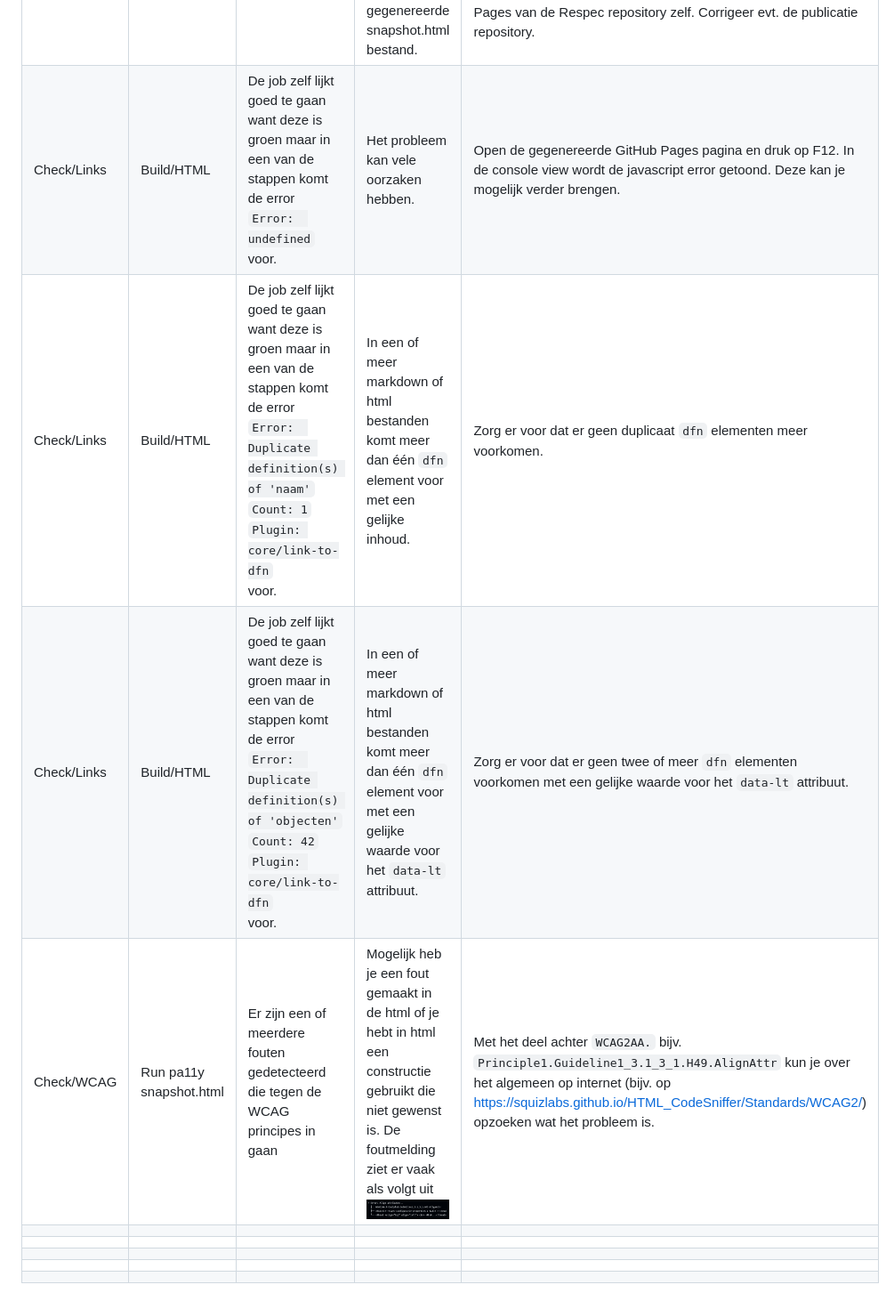
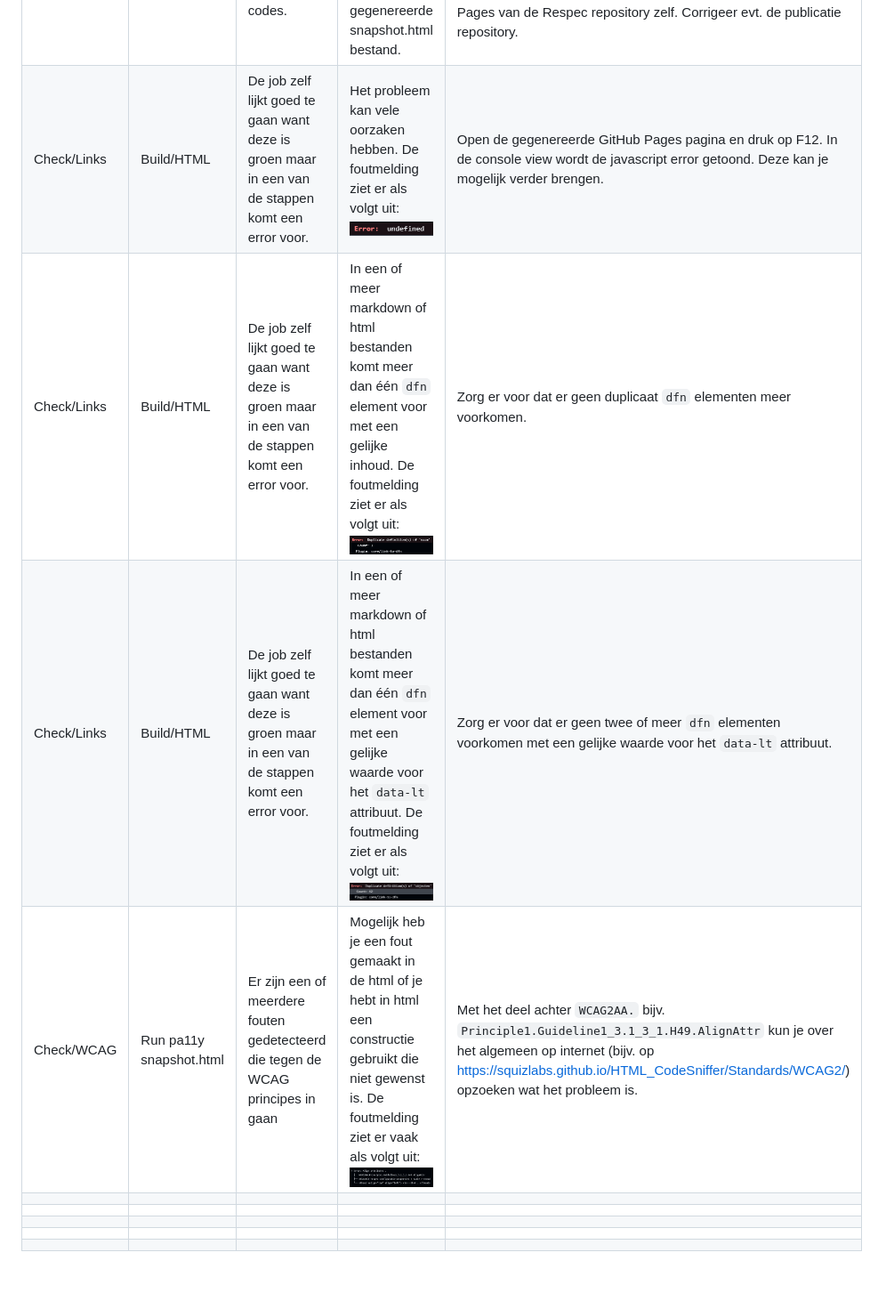
Before and after one commit to VNG-Realisatie/VNG-R-Respec-Template, a Markdown page: VNG-R-Foutoplossing.md, the part around the change. Shown: that part at 89% size. Drawn GitHub-style; pictures changed too: media/Foutmelding2.png (added), media/Foutmelding3.png (added), media/Foutmelding4.png (added).

Commit message:
Screendumops van de foutmeldingen toegevoegd.

```diff
--- a/VNG-R-Foutoplossing.md
+++ b/VNG-R-Foutoplossing.md
@@ -13,10 +13,10 @@ Ter ondersteuning bij het oplossen van die problemen beschrijven we er hier een
 | Foutgelopen module | Foutieve job | Probleem | Mogelijke oorzaak | Oplossing |
 | --- | --- | --- | --- | --- |
 | Check/Links | Check links | Er worden één of meer links getoond met http 404 codes. | De betreffende link komt voor in het aangegeven bestand. Veelal het gegenereerde snapshot.html bestand. | <li>Het kan een in het document voorkomende url betreffen die niet echt correct hoeft te zijn. In dat geval kun je hem negeren.</li><li>Betreft het de link die vermeldt staat bij 'Deze versie', 'Laatst gepubliceerde versie', 'Laatste werkversie' of 'Vorige versie' dan moet je checken of de url wel overeenkomt met een in de publicatie repository geplaatste versie of met de url van de GitHub Pages van de Respec repository zelf. Corrigeer evt. de publicatie repository.</li> |
-| Check/Links | Build/HTML | De job zelf lijkt goed te gaan want deze is groen maar in een van de stappen komt de error `Error:  undefined` voor.| Het probleem kan vele oorzaken hebben. | Open de gegenereerde GitHub Pages pagina en druk op F12. In de console view wordt de javascript error getoond. Deze kan je mogelijk verder brengen. |
-| Check/Links | Build/HTML | De job zelf lijkt goed te gaan want deze is groen maar in een van de stappen komt de error `Error:  Duplicate definition(s) of 'naam'`<br/>`Count: 1`<br/>`Plugin: core/link-to-dfn`<br/> voor.| In een of meer markdown of html bestanden komt meer dan één `dfn` element voor met een gelijke inhoud. | Zorg er voor dat er geen duplicaat `dfn` elementen meer voorkomen. |
-| Check/Links | Build/HTML | De job zelf lijkt goed te gaan want deze is groen maar in een van de stappen komt de error `Error:  Duplicate definition(s) of 'objecten'`<br/>`Count: 42`<br/>`Plugin: core/link-to-dfn`<br/> voor.| In een of meer markdown of html bestanden komt meer dan één `dfn` element voor met een gelijke waarde voor het `data-lt` attribuut. | Zorg er voor dat er geen twee of meer `dfn` elementen voorkomen met een gelijke waarde voor het `data-lt` attribuut. |
-| Check/WCAG | Run pa11y snapshot.html | Er zijn een of meerdere fouten gedetecteerd die tegen de WCAG principes in gaan | Mogelijk heb je een fout gemaakt in de html of je hebt in html een constructie gebruikt die niet gewenst is. De foutmelding ziet er vaak als volgt uit<br/>![Foutmelding](./media/Foutmelding.png) | Met het deel achter `WCAG2AA.` bijv. `Principle1.Guideline1_3.1_3_1.H49.AlignAttr` kun je over het algemeen op internet (bijv. op https://squizlabs.github.io/HTML_CodeSniffer/Standards/WCAG2/) opzoeken wat het probleem is. |
+| Check/Links | Build/HTML | De job zelf lijkt goed te gaan want deze is groen maar in een van de stappen komt een error voor.| Het probleem kan vele oorzaken hebben. De foutmelding ziet er als volgt uit:</br> ![Foutmelding](./media/Foutmelding2.png) | Open de gegenereerde GitHub Pages pagina en druk op F12. In de console view wordt de javascript error getoond. Deze kan je mogelijk verder brengen. |
+| Check/Links | Build/HTML | De job zelf lijkt goed te gaan want deze is groen maar in een van de stappen komt een error voor.| In een of meer markdown of html bestanden komt meer dan één `dfn` element voor met een gelijke inhoud. De foutmelding ziet er als volgt uit:</br> ![Foutmelding](./media/Foutmelding3.png) | Zorg er voor dat er geen duplicaat `dfn` elementen meer voorkomen. |
+| Check/Links | Build/HTML | De job zelf lijkt goed te gaan want deze is groen maar in een van de stappen komt een error voor.| In een of meer markdown of html bestanden komt meer dan één `dfn` element voor met een gelijke waarde voor het `data-lt` attribuut. De foutmelding ziet er als volgt uit:</br> ![Foutmelding](./media/Foutmelding4.png) | Zorg er voor dat er geen twee of meer `dfn` elementen voorkomen met een gelijke waarde voor het `data-lt` attribuut. |
+| Check/WCAG | Run pa11y snapshot.html | Er zijn een of meerdere fouten gedetecteerd die tegen de WCAG principes in gaan | Mogelijk heb je een fout gemaakt in de html of je hebt in html een constructie gebruikt die niet gewenst is. De foutmelding ziet er vaak als volgt uit:<br/>![Foutmelding](./media/Foutmelding1.png) | Met het deel achter `WCAG2AA.` bijv. `Principle1.Guideline1_3.1_3_1.H49.AlignAttr` kun je over het algemeen op internet (bijv. op https://squizlabs.github.io/HTML_CodeSniffer/Standards/WCAG2/) opzoeken wat het probleem is. |
 |  |  |  |  |  |
 |  |  |  |  |  |
 |  |  |  |  |  |
```
Also changed, not shown: media/Foutmelding1.png (renamed from media/Foutmelding.png).
